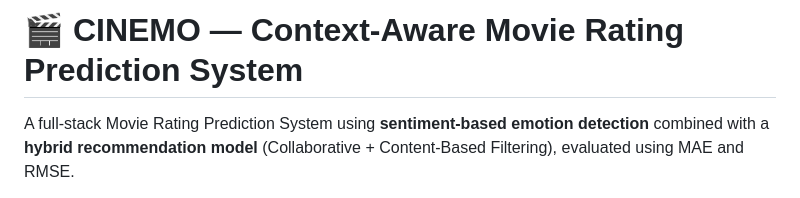
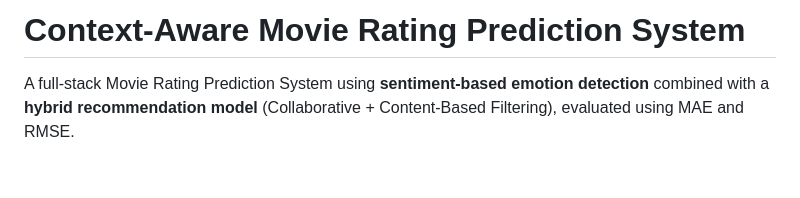
Before and after one commit to developerujjwalraj/Context-Aware-Movie-Rating-Prediction-System, a Markdown page: README.md, the part around the change. Rendered like a GitHub page; blank space fills up the shorter version.

```diff
--- a/README.md
+++ b/README.md
@@ -1,4 +1,4 @@
-# 🎬 CINEMO — Context-Aware Movie Rating Prediction System
+#  Context-Aware Movie Rating Prediction System
 
 
 
```
